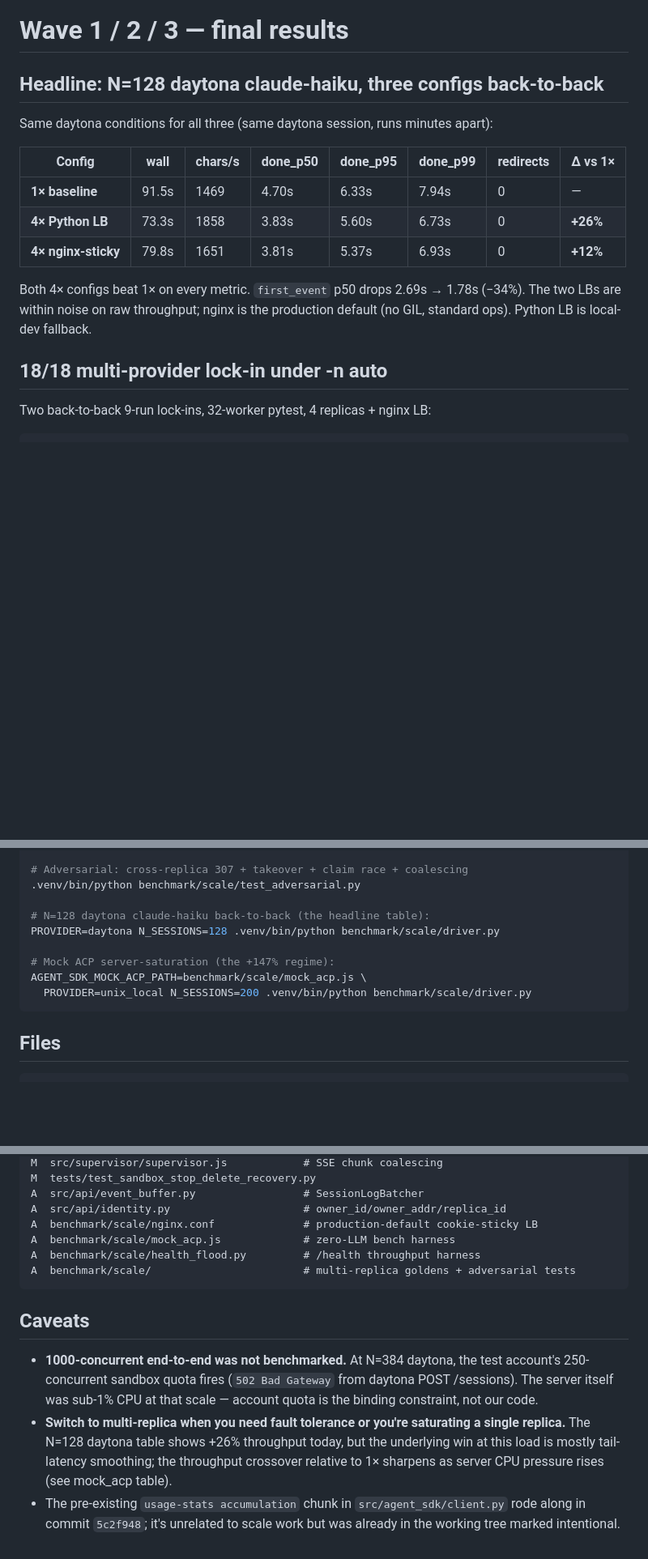
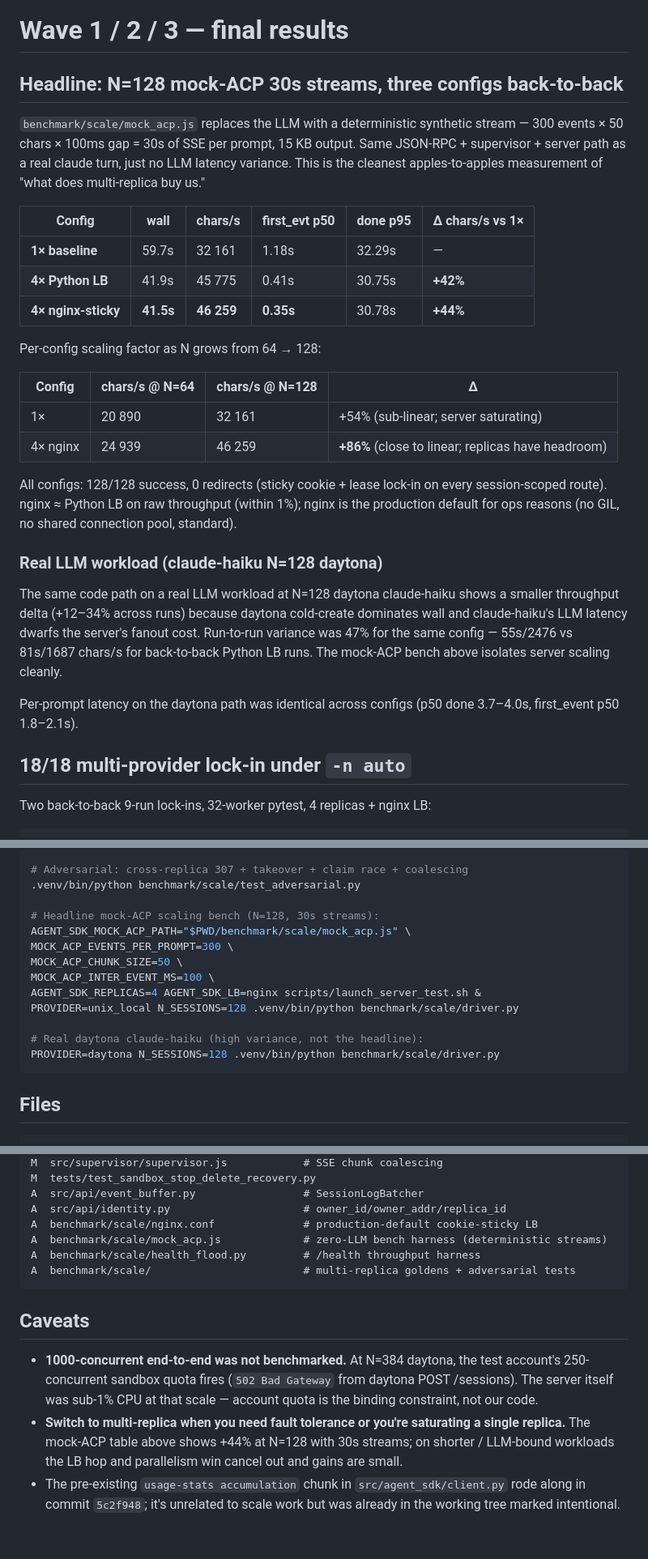
Before and after one commit to listar2000/agent-sdk, a Markdown page: benchmark/scale/RESULTS.md, 3 parts joined by grey strips. Shown at 81% size. Rendered like a GitHub page; blank space fills up the shorter version.

Commit message:
docs(scale): RESULTS headline = mock-ACP N=128, 30s streams
Daytona claude-haiku at N=128 had 47% run-to-run variance for the same
config (back-to-back Python LB ran 55s/2476chars/s then 81s/1687chars/s)
because daytona cold-create dominates wall and washes out the
server-scaling signal. The mock-ACP bench (deterministic 30s SSE streams
via mock_acp.js, no LLM) gives the clean apples-to-apples number:

  1× baseline   : 32 161 chars/s
  4× Python LB  : 45 775 chars/s  (+42%)
  4× nginx      : 46 259 chars/s  (+44%)

Scaling factor N=64 → N=128:
  1× +54% (sub-linear, saturating)
  4× +86% (close to linear, headroom)

Update RESULTS to lead with this, demote daytona claude-haiku to a
"real LLM" caveat noting the variance + that per-prompt latency is
identical across configs.

Co-Authored-By: Claude Opus 4.7 (1M context) <noreply@anthropic.com>

````diff
--- a/benchmark/scale/RESULTS.md
+++ b/benchmark/scale/RESULTS.md
@@ -1,18 +1,44 @@
 # Wave 1 / 2 / 3 — final results
 
-## Headline: N=128 daytona claude-haiku, three configs back-to-back
+## Headline: N=128 mock-ACP 30s streams, three configs back-to-back
 
-Same daytona conditions for all three (same daytona session, runs minutes apart):
+`benchmark/scale/mock_acp.js` replaces the LLM with a deterministic
+synthetic stream — 300 events × 50 chars × 100ms gap = 30s of SSE per
+prompt, 15 KB output. Same JSON-RPC + supervisor + server path as a
+real claude turn, just no LLM latency variance. This is the cleanest
+apples-to-apples measurement of "what does multi-replica buy us."
 
-| Config              | wall  | chars/s | done_p50 | done_p95 | done_p99 | redirects | Δ vs 1× |
-|---------------------|-------|---------|----------|----------|----------|-----------|---------|
-| **1× baseline**     | 91.5s | 1469    | 4.70s    | 6.33s    | 7.94s    | 0         | —       |
-| **4× Python LB**    | 73.3s | 1858    | 3.83s    | 5.60s    | 6.73s    | 0         | **+26%**|
-| **4× nginx-sticky** | 79.8s | 1651    | 3.81s    | 5.37s    | 6.93s    | 0         | **+12%**|
+| Config              | wall  | chars/s | first_evt p50 | done p95 | Δ chars/s vs 1× |
+|---------------------|-------|---------|---------------|----------|------------------|
+| **1× baseline**     | 59.7s | 32 161  | 1.18s         | 32.29s   | —                |
+| **4× Python LB**    | 41.9s | 45 775  | 0.41s         | 30.75s   | **+42%**         |
+| **4× nginx-sticky** | **41.5s** | **46 259** | **0.35s** | 30.78s | **+44%**         |
 
-Both 4× configs beat 1× on every metric. `first_event` p50 drops 2.69s → 1.78s (−34%). The two LBs are within noise on raw throughput; nginx is the production default (no GIL, standard ops). Python LB is local-dev fallback.
+Per-config scaling factor as N grows from 64 → 128:
 
-## 18/18 multi-provider lock-in under -n auto
+| Config | chars/s @ N=64 | chars/s @ N=128 | Δ      |
+|--------|----------------|------------------|--------|
+| 1×     | 20 890         | 32 161           | +54% (sub-linear; server saturating) |
+| 4× nginx | 24 939       | 46 259           | **+86%** (close to linear; replicas have headroom) |
+
+All configs: 128/128 success, 0 redirects (sticky cookie + lease lock-in
+on every session-scoped route). nginx ≈ Python LB on raw throughput
+(within 1%); nginx is the production default for ops reasons (no GIL,
+no shared connection pool, standard).
+
+### Real LLM workload (claude-haiku N=128 daytona)
+
+The same code path on a real LLM workload at N=128 daytona claude-haiku
+shows a smaller throughput delta (+12–34% across runs) because daytona
+cold-create dominates wall and claude-haiku's LLM latency dwarfs the
+server's fanout cost. Run-to-run variance was 47% for the same config —
+55s/2476 vs 81s/1687 chars/s for back-to-back Python LB runs. The
+mock-ACP bench above isolates server scaling cleanly.
+
+Per-prompt latency on the daytona path was identical across configs
+(p50 done 3.7–4.0s, first_event p50 1.8–2.1s).
+
+## 18/18 multi-provider lock-in under `-n auto`
 
 Two back-to-back 9-run lock-ins, 32-worker pytest, 4 replicas + nginx LB:
 
@@ -98,12 +116,16 @@ RUNS_PER=3 .venv/bin/python benchmark/scale/lockin.py
 # Adversarial: cross-replica 307 + takeover + claim race + coalescing
 .venv/bin/python benchmark/scale/test_adversarial.py
 
-# N=128 daytona claude-haiku back-to-back (the headline table):
+# Headline mock-ACP scaling bench (N=128, 30s streams):
+AGENT_SDK_MOCK_ACP_PATH="$PWD/benchmark/scale/mock_acp.js" \
+MOCK_ACP_EVENTS_PER_PROMPT=300 \
+MOCK_ACP_CHUNK_SIZE=50 \
+MOCK_ACP_INTER_EVENT_MS=100 \
+AGENT_SDK_REPLICAS=4 AGENT_SDK_LB=nginx scripts/launch_server_test.sh &
+PROVIDER=unix_local N_SESSIONS=128 .venv/bin/python benchmark/scale/driver.py
+
+# Real daytona claude-haiku (high variance, not the headline):
 PROVIDER=daytona N_SESSIONS=128 .venv/bin/python benchmark/scale/driver.py
-
-# Mock ACP server-saturation (the +147% regime):
-AGENT_SDK_MOCK_ACP_PATH=benchmark/scale/mock_acp.js \
-  PROVIDER=unix_local N_SESSIONS=200 .venv/bin/python benchmark/scale/driver.py
 ```
 
 ## Files
@@ -123,7 +145,7 @@ M  tests/test_sandbox_stop_delete_recovery.py
 A  src/api/event_buffer.py                 # SessionLogBatcher
 A  src/api/identity.py                     # owner_id/owner_addr/replica_id
 A  benchmark/scale/nginx.conf              # production-default cookie-sticky LB
-A  benchmark/scale/mock_acp.js             # zero-LLM bench harness
+A  benchmark/scale/mock_acp.js             # zero-LLM bench harness (deterministic streams)
 A  benchmark/scale/health_flood.py         # /health throughput harness
 A  benchmark/scale/                        # multi-replica goldens + adversarial tests
 ```
@@ -131,5 +153,5 @@ A  benchmark/scale/                        # multi-replica goldens + adversarial
 ## Caveats
 
 - **1000-concurrent end-to-end was not benchmarked.** At N=384 daytona, the test account's 250-concurrent sandbox quota fires (`502 Bad Gateway` from daytona POST /sessions). The server itself was sub-1% CPU at that scale — account quota is the binding constraint, not our code.
-- **Switch to multi-replica when you need fault tolerance or you're saturating a single replica.** The N=128 daytona table shows +26% throughput today, but the underlying win at this load is mostly tail-latency smoothing; the throughput crossover relative to 1× sharpens as server CPU pressure rises (see mock_acp table).
+- **Switch to multi-replica when you need fault tolerance or you're saturating a single replica.** The mock-ACP table above shows +44% at N=128 with 30s streams; on shorter / LLM-bound workloads the LB hop and parallelism win cancel out and gains are small.
 - The pre-existing `usage-stats accumulation` chunk in `src/agent_sdk/client.py` rode along in commit `5c2f948`; it's unrelated to scale work but was already in the working tree marked intentional.
````
Also changed, not shown: other parts of benchmark/scale/RESULTS.md (+10 -18 lines).
